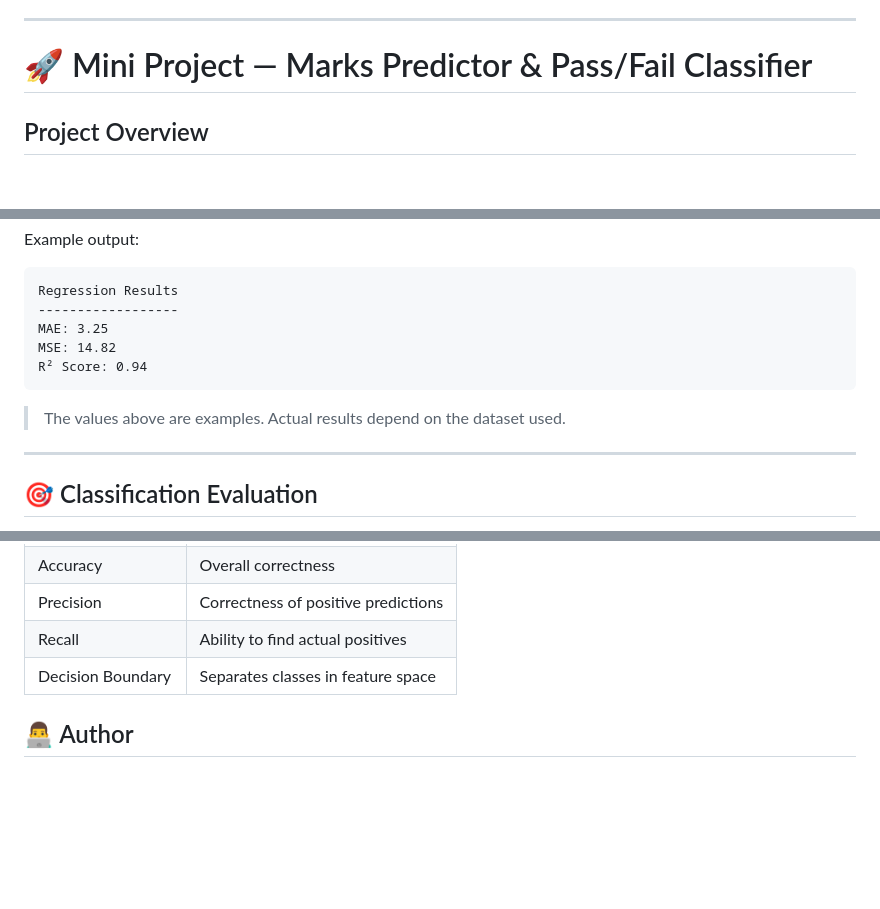
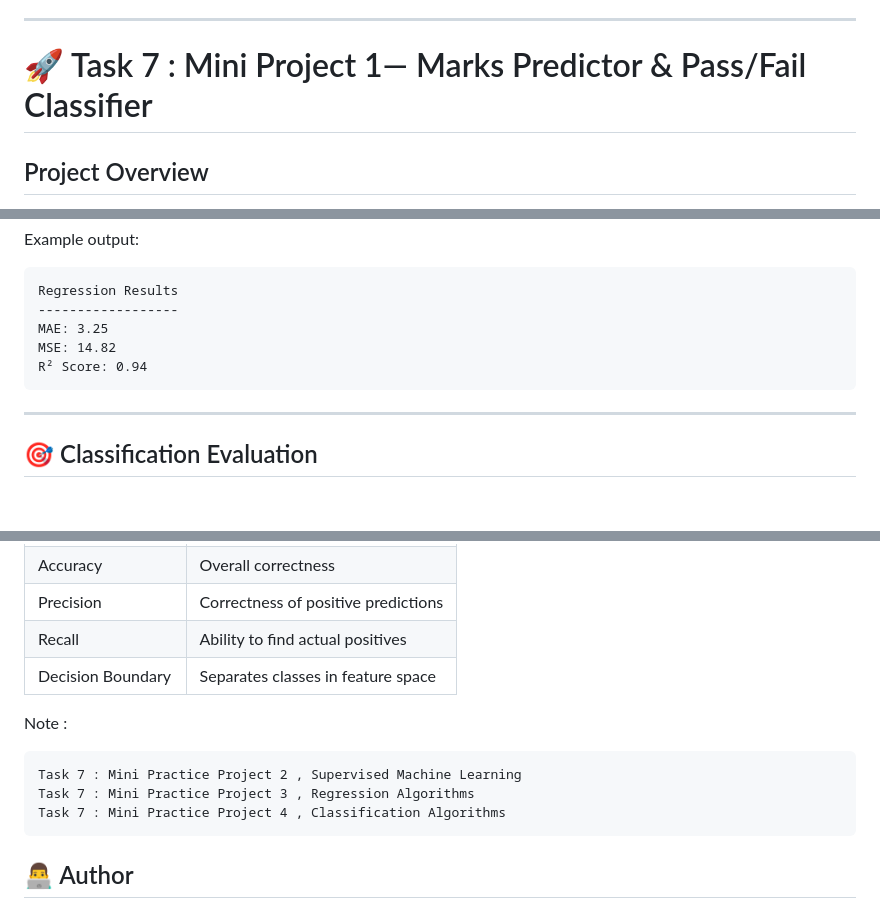
Before and after one commit to SyedMehdiShah05/DevNox_Internship, a Markdown page: Week4/readme.md, 3 parts joined by grey strips. Drawn GitHub-style; blank space fills up the shorter version.

````diff
--- a/Week4/readme.md
+++ b/Week4/readme.md
@@ -239,7 +239,7 @@ The decision boundary separates the two classes.
 
 ---
 
-# 🚀 Mini Project — Marks Predictor & Pass/Fail Classifier
+# 🚀 Task 7 : Mini Project 1— Marks Predictor & Pass/Fail Classifier
 
 ## Project Overview
 
@@ -327,8 +327,6 @@ MSE: 14.82
 R² Score: 0.94
 ```
 
-> The values above are examples. Actual results depend on the dataset used.
-
 ---
 
 ## 🎯 Classification Evaluation
@@ -387,6 +383,12 @@ Recall: 0.89
 | Decision Boundary   | Separates classes in feature space  |
 
 
+Note :
+```
+Task 7 : Mini Practice Project 2 , Supervised Machine Learning
+Task 7 : Mini Practice Project 3 , Regression Algorithms
+Task 7 : Mini Practice Project 4 , Classification Algorithms
+```
 ## 👨‍💻 Author
 
 **Mehdi Mosvii**
````
Also changed, not shown: other parts of Week4/readme.md (+0 -2 lines).
